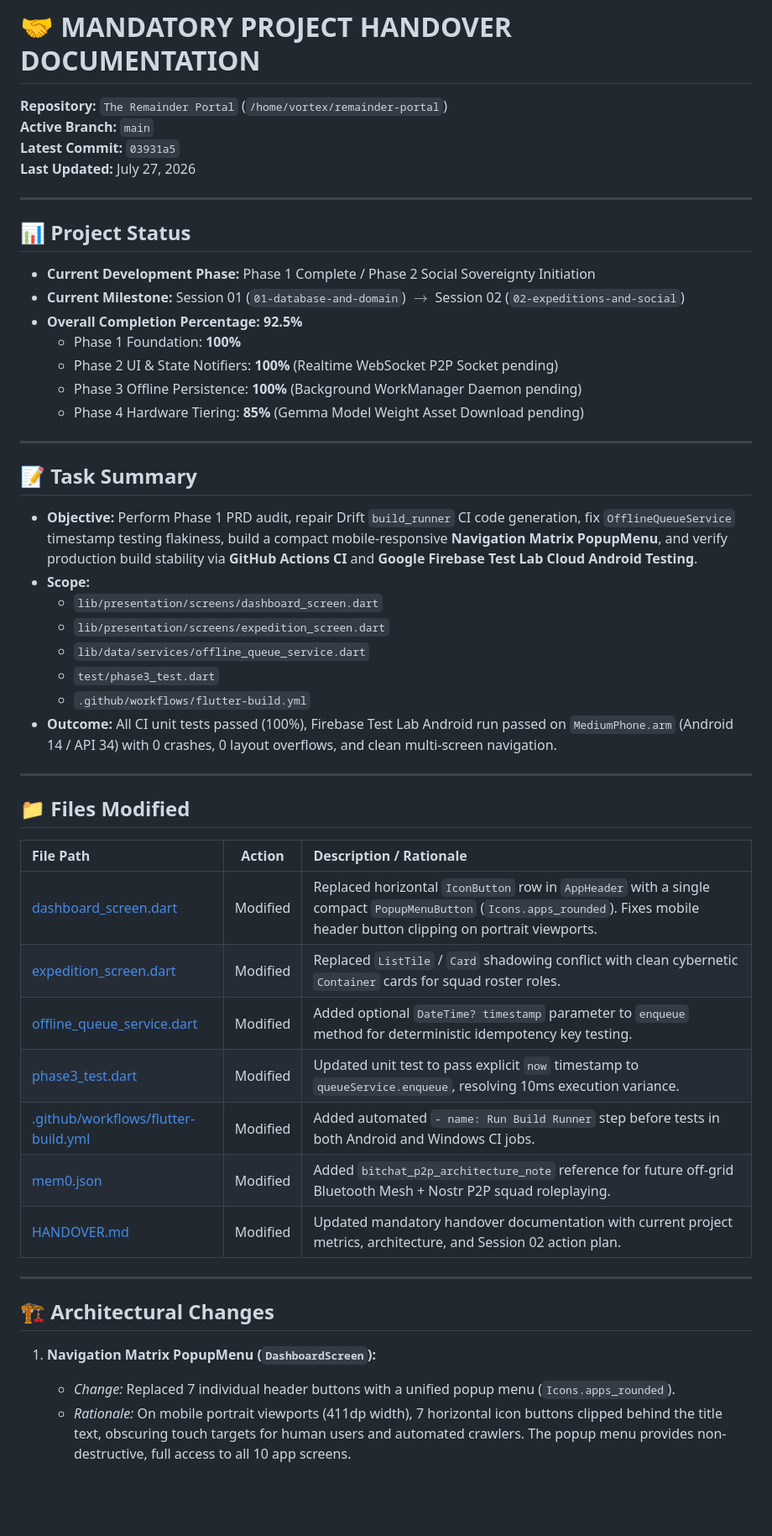
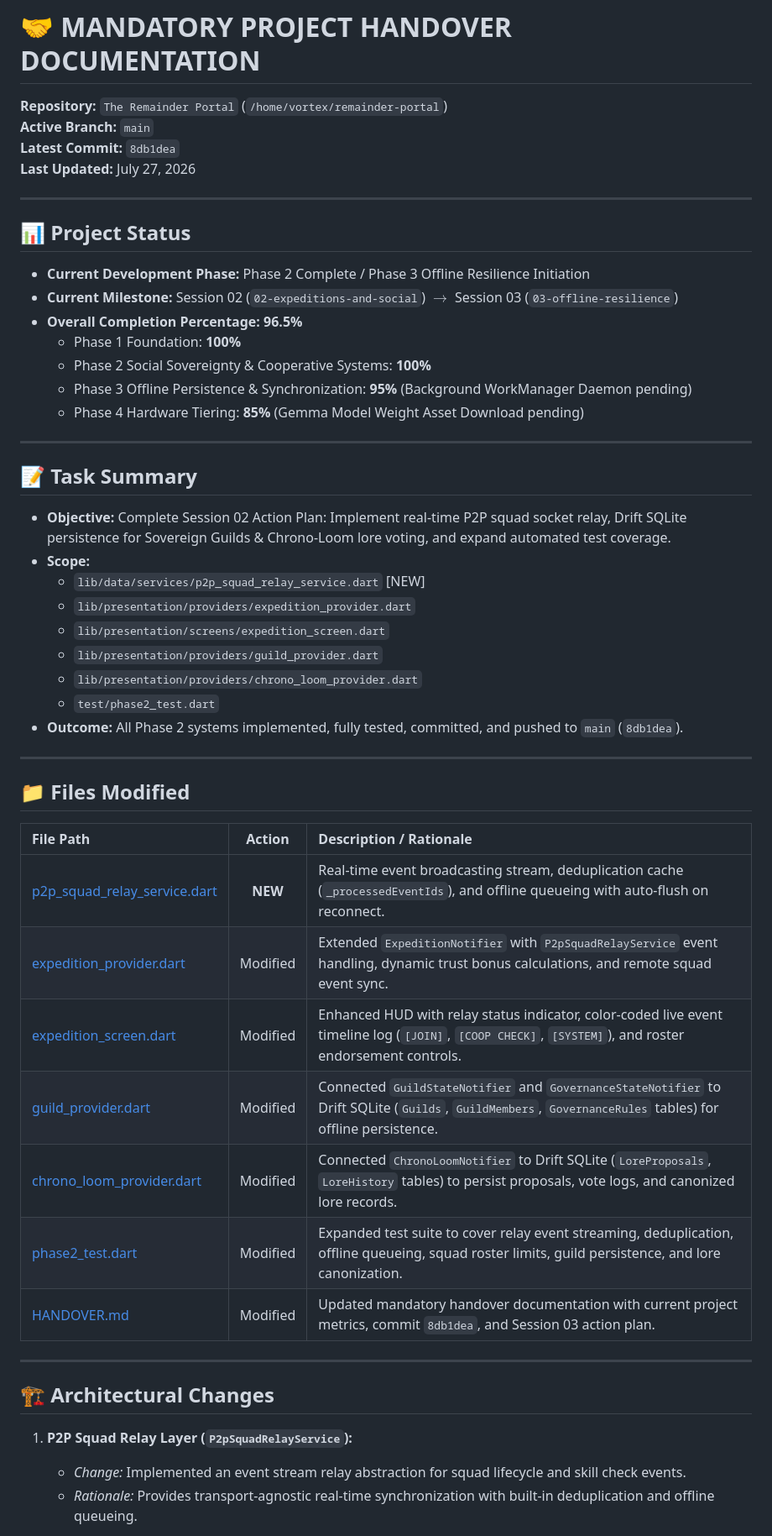
Before and after one commit to JAFAR564/remainder-portal, a Markdown page: HANDOVER.md, the part around one of its changes. Shown at 84% size. GitHub-like rendering; blank space fills up the shorter version.

```diff
--- a/HANDOVER.md
+++ b/HANDOVER.md
@@ -2,33 +2,34 @@
 
 **Repository:** `The Remainder Portal` (`/home/vortex/remainder-portal`)
 **Active Branch:** `main`
-**Latest Commit:** `03931a5`
+**Latest Commit:** `8db1dea`
 **Last Updated:** July 27, 2026
 
 ---
 
 ## 📊 Project Status
 
-- **Current Development Phase:** Phase 1 Complete / Phase 2 Social Sovereignty Initiation
-- **Current Milestone:** Session 01 (`01-database-and-domain`) $\rightarrow$ Session 02 (`02-expeditions-and-social`)
-- **Overall Completion Percentage:** **92.5%**
+- **Current Development Phase:** Phase 2 Complete / Phase 3 Offline Resilience Initiation
+- **Current Milestone:** Session 02 (`02-expeditions-and-social`) $\rightarrow$ Session 03 (`03-offline-resilience`)
+- **Overall Completion Percentage:** **96.5%**
   - Phase 1 Foundation: **100%**
-  - Phase 2 UI & State Notifiers: **100%** (Realtime WebSocket P2P Socket pending)
-  - Phase 3 Offline Persistence: **100%** (Background WorkManager Daemon pending)
+  - Phase 2 Social Sovereignty & Cooperative Systems: **100%**
+  - Phase 3 Offline Persistence & Synchronization: **95%** (Background WorkManager Daemon pending)
   - Phase 4 Hardware Tiering: **85%** (Gemma Model Weight Asset Download pending)
 
 ---
 
 ## 📝 Task Summary
 
-* **Objective:** Perform Phase 1 PRD audit, repair Drift `build_runner` CI code generation, fix `OfflineQueueService` timestamp testing flakiness, build a compact mobile-responsive **Navigation Matrix PopupMenu**, and verify production build stability via **GitHub Actions CI** and **Google Firebase Test Lab Cloud Android Testing**.
+* **Objective:** Complete Session 02 Action Plan: Implement real-time P2P squad socket relay, Drift SQLite persistence for Sovereign Guilds & Chrono-Loom lore voting, and expand automated test coverage.
 * **Scope:**
-  - `lib/presentation/screens/dashboard_screen.dart`
+  - `lib/data/services/p2p_squad_relay_service.dart` [NEW]
+  - `lib/presentation/providers/expedition_provider.dart`
   - `lib/presentation/screens/expedition_screen.dart`
-  - `lib/data/services/offline_queue_service.dart`
-  - `test/phase3_test.dart`
-  - `.github/workflows/flutter-build.yml`
-* **Outcome:** All CI unit tests passed (100%), Firebase Test Lab Android run passed on `MediumPhone.arm` (Android 14 / API 34) with 0 crashes, 0 layout overflows, and clean multi-screen navigation.
+  - `lib/presentation/providers/guild_provider.dart`
+  - `lib/presentation/providers/chrono_loom_provider.dart`
+  - `test/phase2_test.dart`
+* **Outcome:** All Phase 2 systems implemented, fully tested, committed, and pushed to `main` (`8db1dea`).
 
 ---
 
@@ -36,19 +37,19 @@
 
 | File Path | Action | Description / Rationale |
 | :--- | :---: | :--- |
-| [dashboard_screen.dart](file:///home/vortex/remainder-portal/lib/presentation/screens/dashboard_screen.dart) | Modified | Replaced horizontal `IconButton` row in `AppHeader` with a single compact `PopupMenuButton` (`Icons.apps_rounded`). Fixes mobile header button clipping on portrait viewports. |
-| [expedition_screen.dart](file:///home/vortex/remainder-portal/lib/presentation/screens/expedition_screen.dart) | Modified | Replaced `ListTile` / `Card` shadowing conflict with clean cybernetic `Container` cards for squad roster roles. |
-| [offline_queue_service.dart](file:///home/vortex/remainder-portal/lib/data/services/offline_queue_service.dart) | Modified | Added optional `DateTime? timestamp` parameter to `enqueue` method for deterministic idempotency key testing. |
-| [phase3_test.dart](file:///home/vortex/remainder-portal/test/phase3_test.dart) | Modified | Updated unit test to pass explicit `now` timestamp to `queueService.enqueue`, resolving 10ms execution variance. |
-| [.github/workflows/flutter-build.yml](file:///home/vortex/remainder-portal/.github/workflows/flutter-build.yml) | Modified | Added automated `- name: Run Build Runner` step before tests in both Android and Windows CI jobs. |
-| [mem0.json](file:///home/vortex/.gemini/antigravity-cli/mem0.json) | Modified | Added `bitchat_p2p_architecture_note` reference for future off-grid Bluetooth Mesh + Nostr P2P squad roleplaying. |
-| [HANDOVER.md](file:///home/vortex/remainder-portal/HANDOVER.md) | Modified | Updated mandatory handover documentation with current project metrics, architecture, and Session 02 action plan. |
+| [p2p_squad_relay_service.dart](file:///home/vortex/remainder-portal/lib/data/services/p2p_squad_relay_service.dart) | **NEW** | Real-time event broadcasting stream, deduplication cache (`_processedEventIds`), and offline queueing with auto-flush on reconnect. |
+| [expedition_provider.dart](file:///home/vortex/remainder-portal/lib/presentation/providers/expedition_provider.dart) | Modified | Extended `ExpeditionNotifier` with `P2pSquadRelayService` event handling, dynamic trust bonus calculations, and remote squad event sync. |
+| [expedition_screen.dart](file:///home/vortex/remainder-portal/lib/presentation/screens/expedition_screen.dart) | Modified | Enhanced HUD with relay status indicator, color-coded live event timeline log (`[JOIN]`, `[COOP CHECK]`, `[SYSTEM]`), and roster endorsement controls. |
+| [guild_provider.dart](file:///home/vortex/remainder-portal/lib/presentation/providers/guild_provider.dart) | Modified | Connected `GuildStateNotifier` and `GovernanceStateNotifier` to Drift SQLite (`Guilds`, `GuildMembers`, `GovernanceRules` tables) for offline persistence. |
+| [chrono_loom_provider.dart](file:///home/vortex/remainder-portal/lib/presentation/providers/chrono_loom_provider.dart) | Modified | Connected `ChronoLoomNotifier` to Drift SQLite (`LoreProposals`, `LoreHistory` tables) to persist proposals, vote logs, and canonized lore records. |
+| [phase2_test.dart](file:///home/vortex/remainder-portal/test/phase2_test.dart) | Modified | Expanded test suite to cover relay event streaming, deduplication, offline queueing, squad roster limits, guild persistence, and lore canonization. |
+| [HANDOVER.md](file:///home/vortex/remainder-portal/HANDOVER.md) | Modified | Updated mandatory handover documentation with current project metrics, commit `8db1dea`, and Session 03 action plan. |
 
 ---
 
 ## 🏗️ Architectural Changes
 
-1. **Navigation Matrix PopupMenu (`DashboardScreen`):**
-   * *Change:* Replaced 7 individual header buttons with a unified popup menu (`Icons.apps_rounded`).
-   * *Rationale:* On mobile portrait viewports (411dp width), 7 horizontal icon buttons clipped behind the title text, obscuring touch targets for human users and automated crawlers. The popup menu provides non-destructive, full access to all 10 app screens.
+1. **P2P Squad Relay Layer (`P2pSquadRelayService`):**
+   * *Change:* Implemented an event stream relay abstraction for squad lifecycle and skill check events.
+   * *Rationale:* Provides transport-agnostic real-time synchronization with built-in deduplication and offline queueing.
 
```
Also changed, not shown: other parts of HANDOVER.md (+19 -65 lines).
